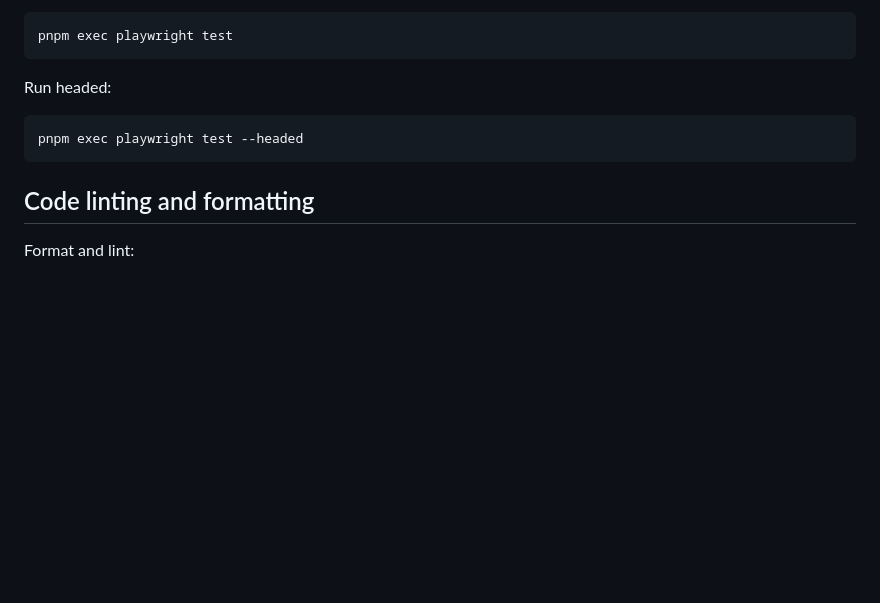
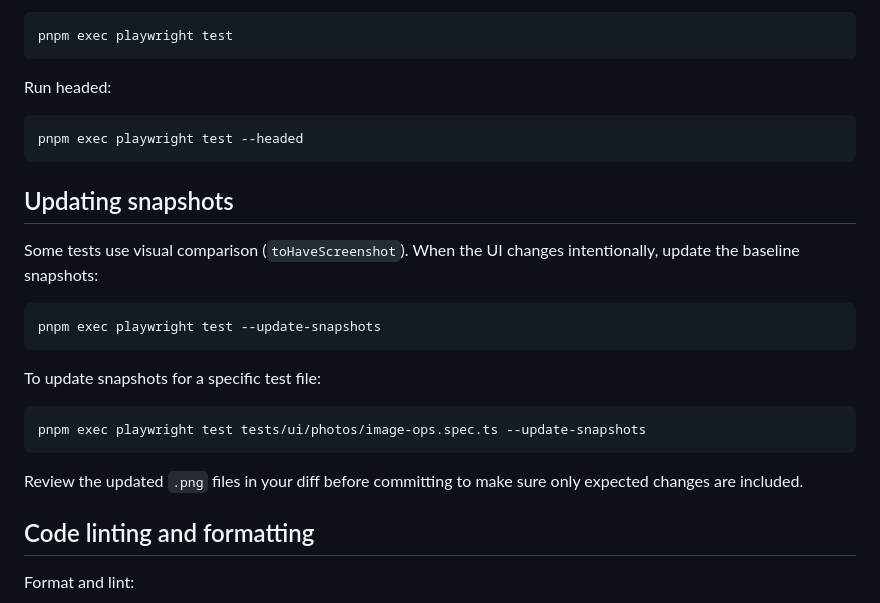
Before and after one commit to WeronikaWoronicz/playwright-demo-photoprism, a Markdown page: README.md, the part around the change. Rendered like a GitHub page; blank space fills up the shorter version.

Commit message:
docs: add snapshot update instructions to README

````diff
--- a/README.md
+++ b/README.md
@@ -84,6 +84,22 @@ Run headed:
 pnpm exec playwright test --headed
 ```
 
+## Updating snapshots
+
+Some tests use visual comparison (`toHaveScreenshot`). When the UI changes intentionally, update the baseline snapshots:
+
+```bash
+pnpm exec playwright test --update-snapshots
+```
+
+To update snapshots for a specific test file:
+
+```bash
+pnpm exec playwright test tests/ui/photos/image-ops.spec.ts --update-snapshots
+```
+
+Review the updated `.png` files in your diff before committing to make sure only expected changes are included.
+
 ## Code linting and formatting
 
 Format and lint:
````
